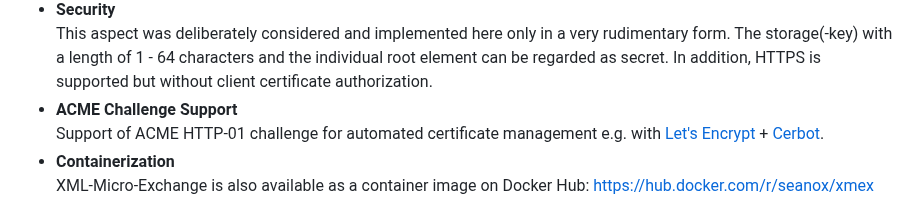
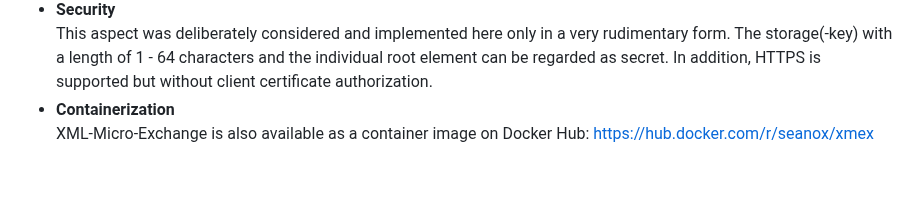
Before and after one commit to seanox/xml-micro-exchange-js, a Markdown page: README.md, the part around the change. Rendered like a GitHub page; blank space fills up the shorter version.

Commit message:
#0000 Documentation: Update of content

```diff
--- a/README.md
+++ b/README.md
@@ -74,10 +74,6 @@ __All meet without obligation.__
   rudimentary form. The storage(-key) with a length of 1 - 64 characters and
   the individual root element can be regarded as secret. In addition, HTTPS is
   supported but without client certificate authorization.
-- __ACME Challenge Support__
-  Support of ACME HTTP-01 challenge for automated certificate management e.g.
-  with [Let's Encrypt](https://letsencrypt.org/) +
-  [Cerbot](https://certbot.eff.org/).
 - __Containerization__
   XML-Micro-Exchange is also available as a container image on Docker Hub:
   https://hub.docker.com/r/seanox/xmex
```
